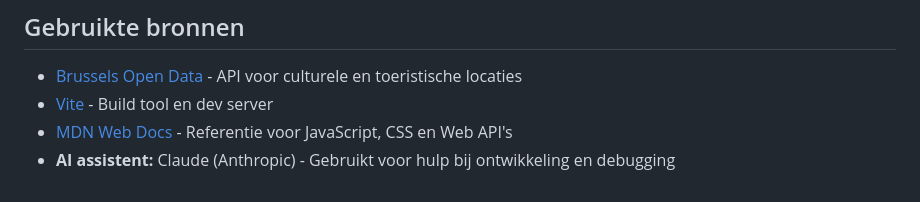
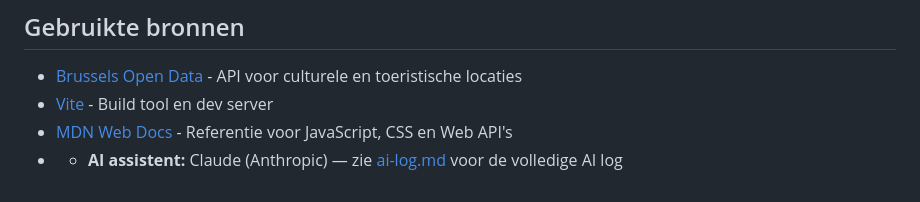
Before and after one commit to Arji7/dynamic-web-brussels, a Markdown page: README.md, the part around the change. GitHub-like rendering.

```diff
--- a/README.md
+++ b/README.md
@@ -177,4 +177,4 @@ dynamic-web-brussels/
 - [Brussels Open Data](https://opendata.brussels.be/) - API voor culturele en toeristische locaties
 - [Vite](https://vitejs.dev/) - Build tool en dev server
 - [MDN Web Docs](https://developer.mozilla.org/) - Referentie voor JavaScript, CSS en Web API's
-- **AI assistent:** Claude (Anthropic) - Gebruikt voor hulp bij ontwikkeling en debugging
+- - **AI assistent:** Claude (Anthropic) — zie [ai-log.md](ai-log.md) voor de volledige AI log
```
